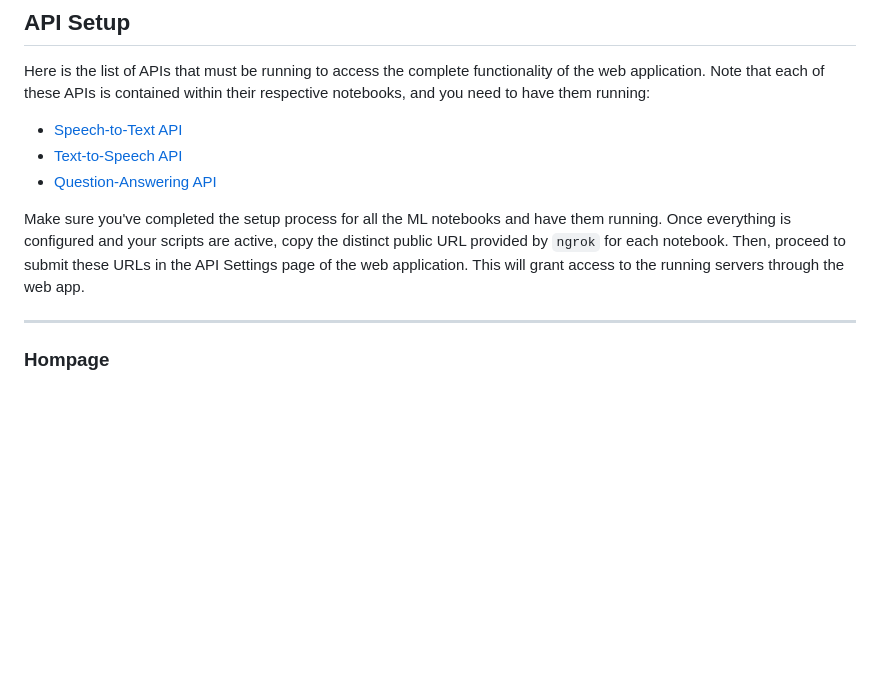
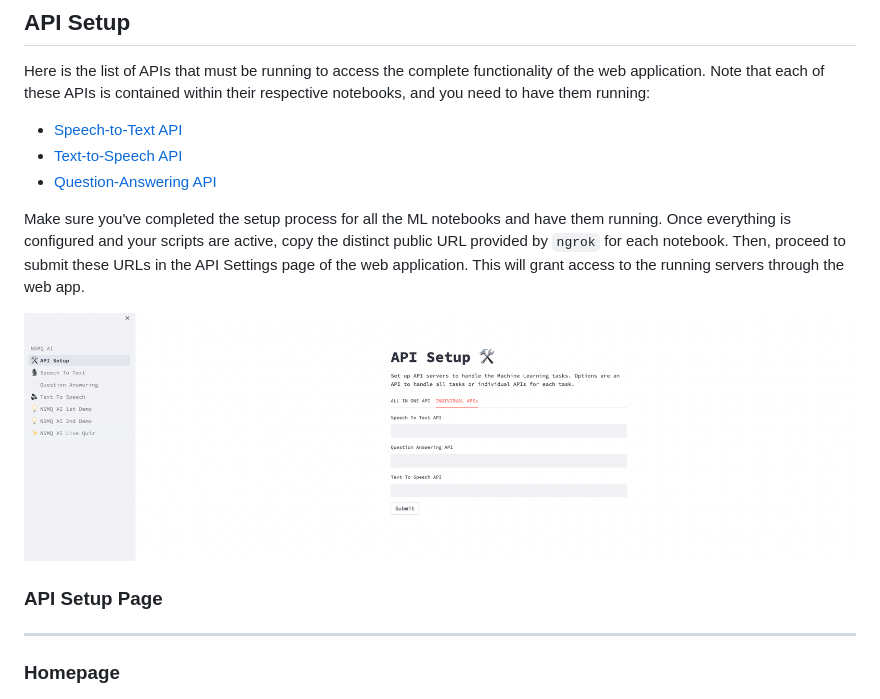
Before and after one commit to brilla-ai/brilla-ai, a Markdown page: streamlitDemo/README.md, the part around the change. GitHub-like rendering; pictures changed too: streamlitDemo/images/APISetUp.png (added); blank space fills up the shorter version.

Commit message:
inserted an image for the API setup page and updated the ReadMe with the uploaded image

```diff
--- a/streamlitDemo/README.md
+++ b/streamlitDemo/README.md
@@ -23,9 +23,13 @@ Here is the list of APIs that must be running to access the complete functionali
 - [Text-to-Speech API](https://github.com/nsmq-ai/nsmqai/blob/main/text-to-speech/TTS_inference_API_notebook.ipynb)
 - [Question-Answering API](https://github.com/nsmq-ai/nsmqai/blob/main/question-answering/QAML_Inference_API_Notebook.ipynb)
 
+
+
 Make sure you've completed the setup process for all the ML notebooks and have them running. Once everything is configured and your scripts are active, copy the distinct public URL provided by `ngrok` for each notebook. Then, proceed to submit these URLs in the API Settings page of the web application. This will grant access to the running servers through the web app.
 
+![API Setup page](./images/APISetUp.png)
+### API Setup Page
 ---
 
-### Hompage
+### Homepage
 ![homepage](./images/homepage.png)
```
Also changed, not shown: 1 other file.
